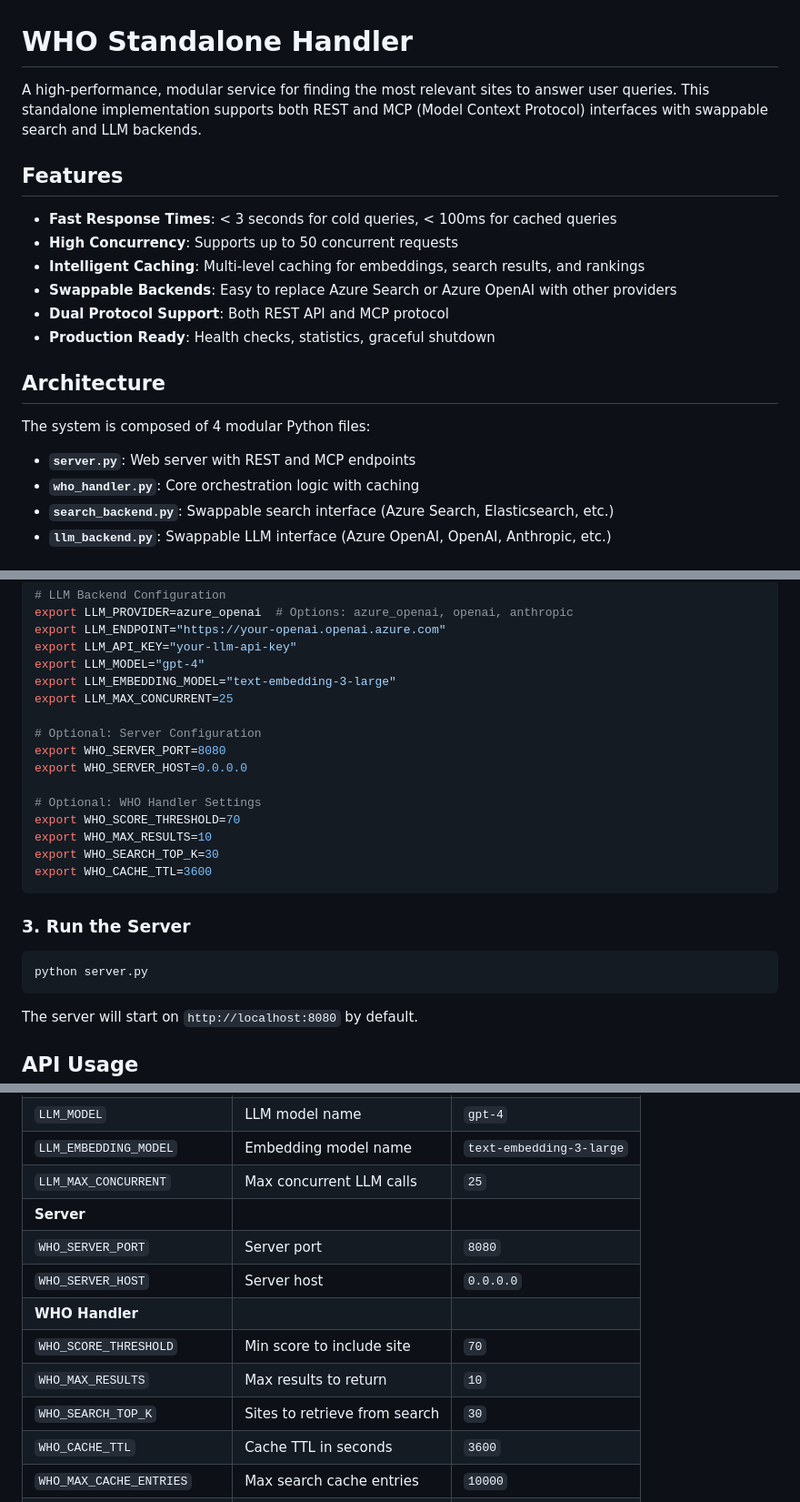
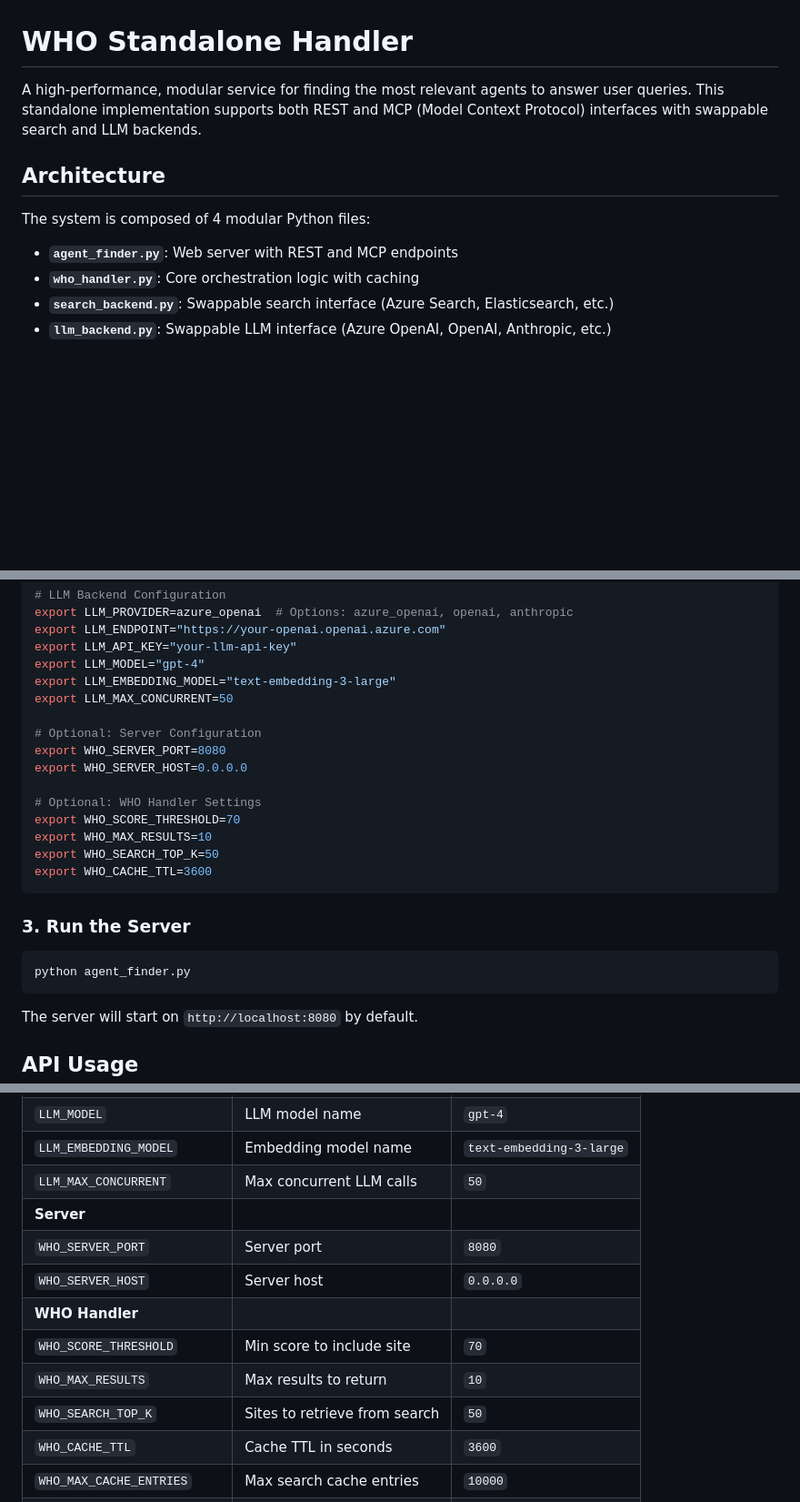
Before and after one commit to nlweb-ai/AgentFinder, a Markdown page: README.md, 3 parts joined by grey strips. Shown at 91% size. Rendered like a GitHub page; blank space fills up the shorter version.

````diff
--- a/README.md
+++ b/README.md
@@ -1,21 +1,14 @@
 # WHO Standalone Handler
 
-A high-performance, modular service for finding the most relevant sites to answer user queries. This standalone implementation supports both REST and MCP (Model Context Protocol) interfaces with swappable search and LLM backends.
+A high-performance, modular service for finding the most relevant agents to answer user queries. This standalone implementation supports both REST and MCP (Model Context Protocol) interfaces with swappable search and LLM backends.
 
-## Features
 
-- **Fast Response Times**: < 3 seconds for cold queries, < 100ms for cached queries
-- **High Concurrency**: Supports up to 50 concurrent requests
-- **Intelligent Caching**: Multi-level caching for embeddings, search results, and rankings
-- **Swappable Backends**: Easy to replace Azure Search or Azure OpenAI with other providers
-- **Dual Protocol Support**: Both REST API and MCP protocol
-- **Production Ready**: Health checks, statistics, graceful shutdown
 
 ## Architecture
 
 The system is composed of 4 modular Python files:
 
-- **`server.py`**: Web server with REST and MCP endpoints
+- **`agent_finder.py`**: Web server with REST and MCP endpoints
 - **`who_handler.py`**: Core orchestration logic with caching
 - **`search_backend.py`**: Swappable search interface (Azure Search, Elasticsearch, etc.)
 - **`llm_backend.py`**: Swappable LLM interface (Azure OpenAI, OpenAI, Anthropic, etc.)
@@ -43,7 +36,7 @@ export LLM_ENDPOINT="https://your-openai.openai.azure.com"
 export LLM_API_KEY="your-llm-api-key"
 export LLM_MODEL="gpt-4"
 export LLM_EMBEDDING_MODEL="text-embedding-3-large"
-export LLM_MAX_CONCURRENT=25
+export LLM_MAX_CONCURRENT=50
 
 # Optional: Server Configuration
 export WHO_SERVER_PORT=8080
@@ -52,14 +45,14 @@ export WHO_SERVER_HOST=0.0.0.0
 # Optional: WHO Handler Settings
 export WHO_SCORE_THRESHOLD=70
 export WHO_MAX_RESULTS=10
-export WHO_SEARCH_TOP_K=30
+export WHO_SEARCH_TOP_K=50
 export WHO_CACHE_TTL=3600
 ```
 
 ### 3. Run the Server
 
 ```bash
-python server.py
+python agent_finder.py
 ```
 
 The server will start on `http://localhost:8080` by default.
@@ -172,14 +165,14 @@ curl -X POST http://localhost:8080/clear-cache
 | `LLM_API_KEY` | LLM service API key | Required |
 | `LLM_MODEL` | LLM model name | `gpt-4` |
 | `LLM_EMBEDDING_MODEL` | Embedding model name | `text-embedding-3-large` |
-| `LLM_MAX_CONCURRENT` | Max concurrent LLM calls | `25` |
+| `LLM_MAX_CONCURRENT` | Max concurrent LLM calls | `50` |
 | **Server** | | |
 | `WHO_SERVER_PORT` | Server port | `8080` |
 | `WHO_SERVER_HOST` | Server host | `0.0.0.0` |
 | **WHO Handler** | | |
 | `WHO_SCORE_THRESHOLD` | Min score to include site | `70` |
 | `WHO_MAX_RESULTS` | Max results to return | `10` |
-| `WHO_SEARCH_TOP_K` | Sites to retrieve from search | `30` |
+| `WHO_SEARCH_TOP_K` | Sites to retrieve from search | `50` |
 | `WHO_CACHE_TTL` | Cache TTL in seconds | `3600` |
 | `WHO_MAX_CACHE_ENTRIES` | Max search cache entries | `10000` |
 | `WHO_RANKING_CACHE_ENTRIES` | Max ranking cache entries | `100000` |
````
Also changed, not shown: other parts of README.md (+1 -1 lines).
